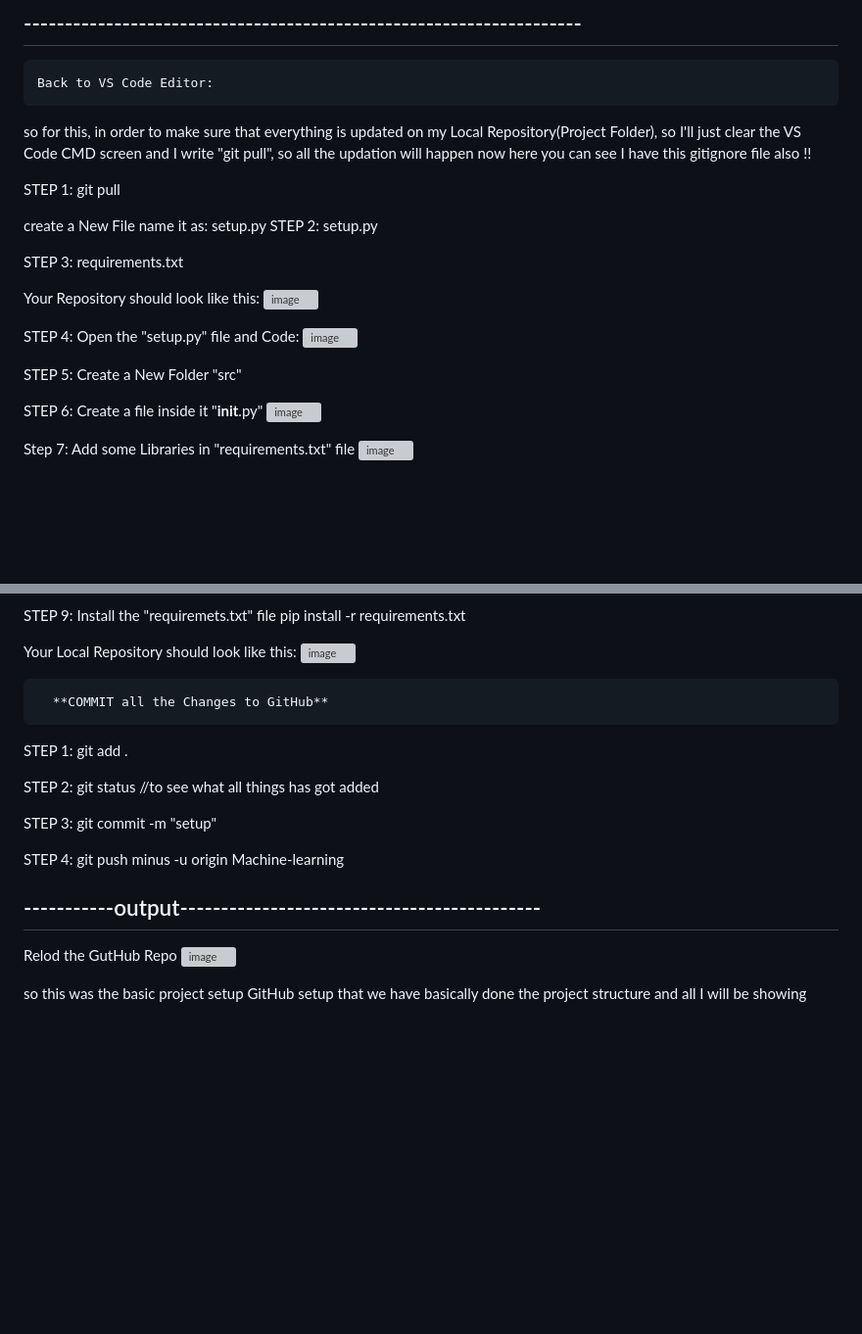
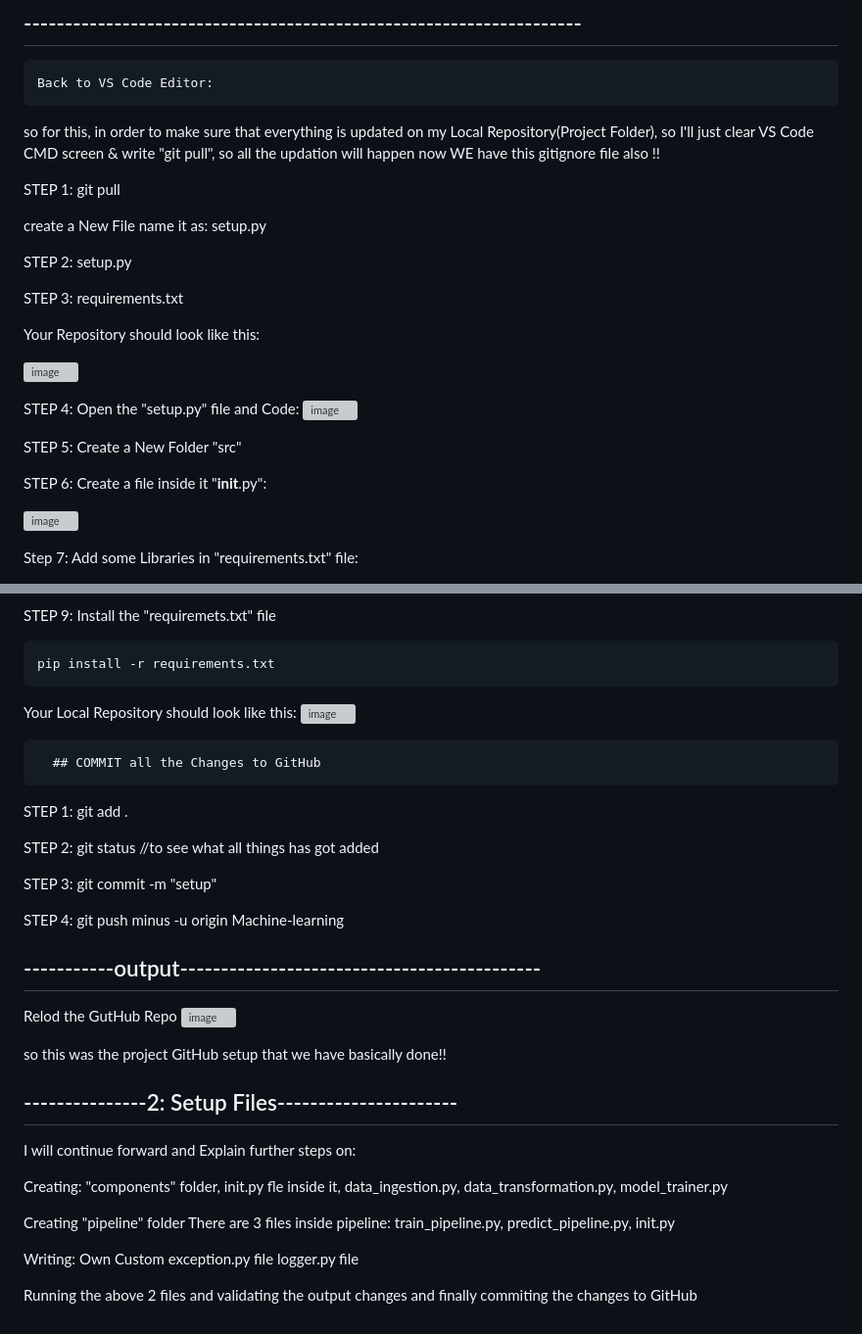
Before and after one commit to saikiran123456/mlproject, a Markdown page: README.md, 2 parts joined by grey strips. Shown: that part at 98% size. Drawn GitHub-style; blank space fills up the shorter version; grey boxes are pictures that could not be loaded.

```diff
--- a/README.md
+++ b/README.md
@@ -82,17 +82,18 @@ Create NEW File ".gitignore" inside GitHub:
 
     Back to VS Code Editor:
 
-so for this, in order to make sure that everything is updated on my Local Repository(Project Folder), so I'll just clear the VS Code CMD screen and I write "git pull", so all the updation will happen now here you can see I have this gitignore file also !!
+so for this, in order to make sure that everything is updated on my Local Repository(Project Folder), so I'll just clear VS Code CMD screen & write "git pull", so all the updation will happen now WE have this gitignore file also !!
 
 STEP 1: git pull
 
+create a New File name it as: setup.py
 
-create a New File name it as: setup.py
 STEP 2: setup.py
 
 STEP 3: requirements.txt
 
 Your Repository should look like this:
+
 ![image](https://user-images.githubusercontent.com/37768258/224260905-cd61b1af-221c-46f3-ad34-9f8f1d6ce7e3.png)
 
 
@@ -102,11 +103,13 @@ STEP 4: Open the "setup.py" file and Code:
 
 STEP 5: Create a New Folder "src"
 
-STEP 6: Create a file inside it			"__init__.py"
+STEP 6: Create a file inside it "__init__.py":
+
 ![image](https://user-images.githubusercontent.com/37768258/224261299-9aa721dd-676f-4b20-b690-72a4514fe172.png)
 
 
-Step 7: Add some Libraries in "requirements.txt" file
+Step 7: Add some Libraries in "requirements.txt" file:
+
 ![image](https://user-images.githubusercontent.com/37768258/224261434-f39b38ba-6360-4f8a-be1a-1b97b3f24ffa.png)
 
 
@@ -118,14 +120,16 @@ Step 8: Code in "setup.py" file
 
 
 STEP 9:  Install the "requiremets.txt" file
-pip install -r requirements.txt
+
+	pip install -r requirements.txt
+
 
 Your Local Repository should look like this:
 ![image](https://user-images.githubusercontent.com/37768258/224261990-0dfb7521-b35e-47ec-a5cd-dd74c290945c.png)
 
 
 
-      **COMMIT all the Changes to GitHub**
+      ## COMMIT all the Changes to GitHub
 
 STEP 1:   git add .
 
@@ -140,7 +144,21 @@ STEP 4: git push minus -u origin Machine-learning
   Relod the GutHub Repo
 ![image](https://user-images.githubusercontent.com/37768258/224262606-d51f6514-03f0-423d-b9aa-af2ce1d9b8d8.png)
 
+so this was the project GitHub setup that we have basically done!!
+
+## ---------------2: Setup Files----------------------
+
+I will continue forward and Explain further steps on:
+
+Creating: "components" folder, init.py fle inside it, data_ingestion.py, data_transformation.py, model_trainer.py
+
+Creating "pipeline" folder
+There are 3 files inside pipeline: train_pipeline.py, predict_pipeline.py, init.py
 
 
-so this was the basic project setup GitHub setup that we have basically done
-the project structure and all I will be showing
+Writing:
+Own Custom exception.py file
+	    logger.py file
+
+Running the above 2 files and validating the output changes
+and finally commiting the changes to GitHub
```
Also changed, not shown: other parts of README.md (+2 -3 lines).
